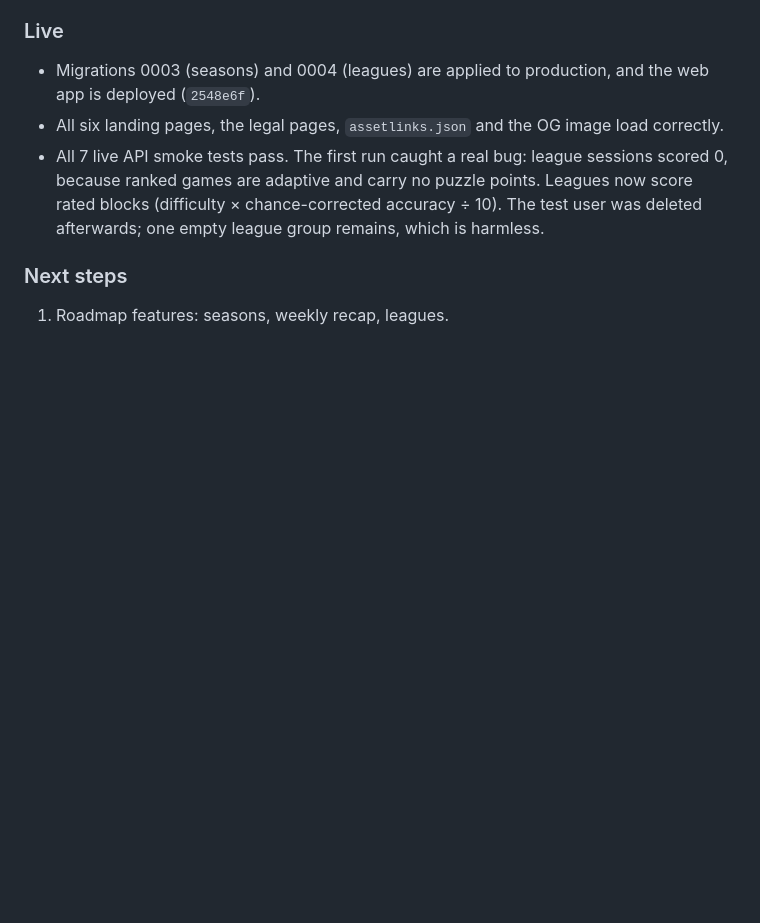
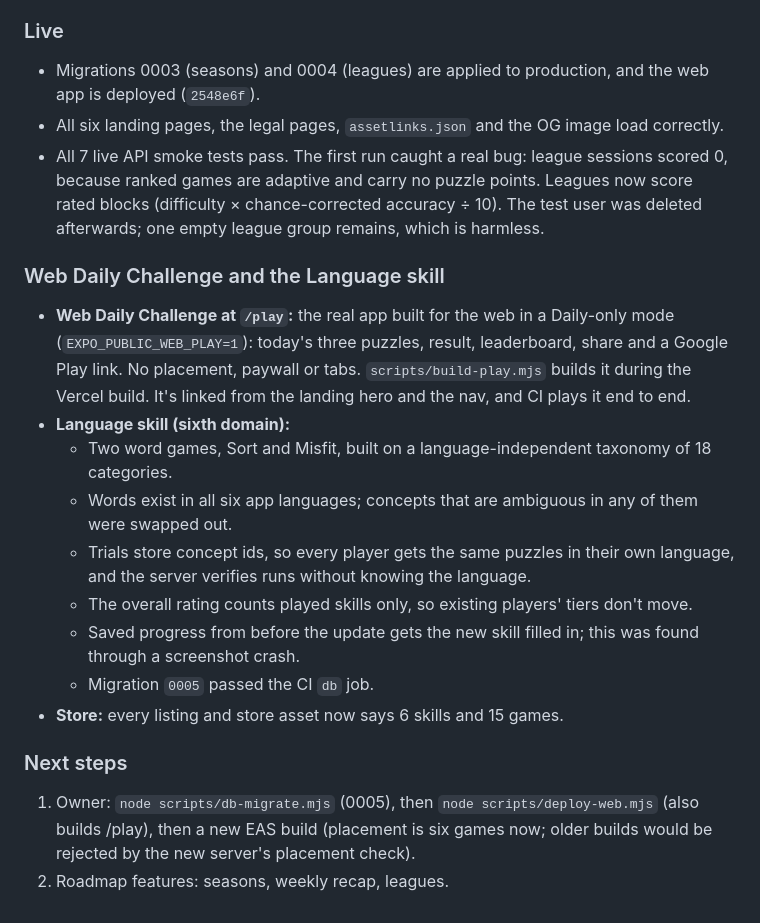
Before and after one commit to Himkush1414/midas-engine, a Markdown page: docs/SESSION_LOG.md, the part around the change. Drawn GitHub-style; blank space fills up the shorter version.

Commit message:
docs: log the web Daily Challenge and the Language skill
Co-Authored-By: Claude Opus 5.5 <noreply@anthropic.com>

```diff
--- a/docs/SESSION_LOG.md
+++ b/docs/SESSION_LOG.md
@@ -80,5 +80,17 @@ These steps publish to production, so they need the owner to run them (or allow
 - All six landing pages, the legal pages, `assetlinks.json` and the OG image load correctly.
 - All 7 live API smoke tests pass. The first run caught a real bug: league sessions scored 0, because ranked games are adaptive and carry no puzzle points. Leagues now score rated blocks (difficulty × chance-corrected accuracy ÷ 10). The test user was deleted afterwards; one empty league group remains, which is harmless.
 
+### Web Daily Challenge and the Language skill
+- **Web Daily Challenge at `/play`:** the real app built for the web in a Daily-only mode (`EXPO_PUBLIC_WEB_PLAY=1`): today's three puzzles, result, leaderboard, share and a Google Play link. No placement, paywall or tabs. `scripts/build-play.mjs` builds it during the Vercel build. It's linked from the landing hero and the nav, and CI plays it end to end.
+- **Language skill (sixth domain):**
+  - Two word games, Sort and Misfit, built on a language-independent taxonomy of 18 categories.
+  - Words exist in all six app languages; concepts that are ambiguous in any of them were swapped out.
+  - Trials store concept ids, so every player gets the same puzzles in their own language, and the server verifies runs without knowing the language.
+  - The overall rating counts played skills only, so existing players' tiers don't move.
+  - Saved progress from before the update gets the new skill filled in; this was found through a screenshot crash.
+  - Migration `0005` passed the CI `db` job.
+- **Store:** every listing and store asset now says 6 skills and 15 games.
+
 ### Next steps
-1. Roadmap features: seasons, weekly recap, leagues.
+1. Owner: `node scripts/db-migrate.mjs` (0005), then `node scripts/deploy-web.mjs` (also builds /play), then a new EAS build (placement is six games now; older builds would be rejected by the new server's placement check).
+2. Roadmap features: seasons, weekly recap, leagues.
```
